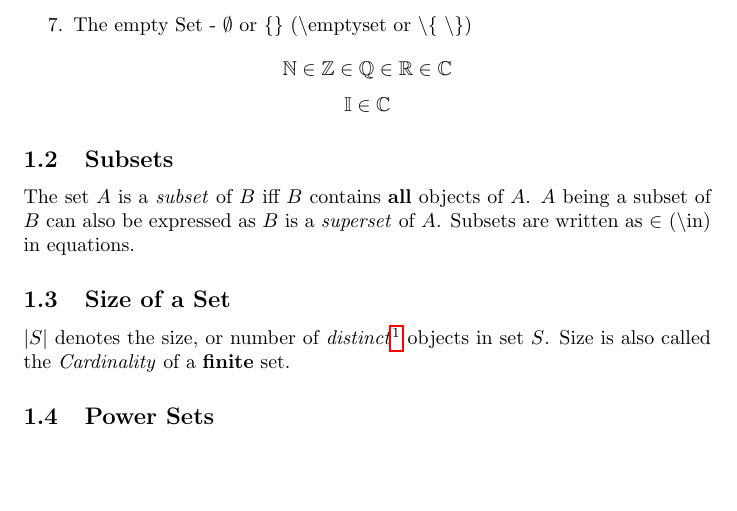
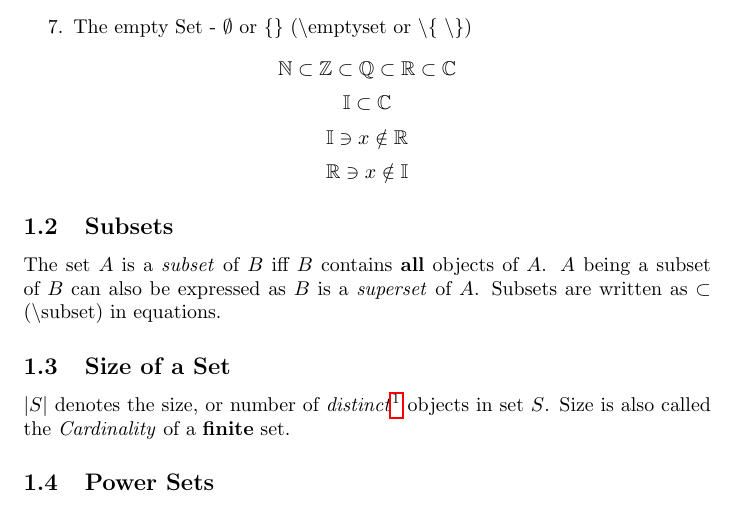
Before and after one commit to eschablowski/Math-10, a LaTeX document (Notes/Chapter 2.tex): part of the page, cut so that both start at the same text, the shorter picture padded with empty space. Compiled offline with pdfLaTeX.

Commit message:
Corrected Subset Symbol

```diff
--- a/Notes/Chapter 2.tex
+++ b/Notes/Chapter 2.tex
@@ -19,12 +19,14 @@
                 \item The set of all Imaginary numbers - $\mathbb{I}$ (\textbackslash mathbb\{I\})
                 \item The empty Set - $\emptyset$ or $\{\}$ (\textbackslash emptyset or \textbackslash \{ \textbackslash \})
             \end{enumerate}
-            $$\mathbb{N} \in \mathbb{Z} \in \mathbb{Q} \in \mathbb{R} \in \mathbb{C}$$
-            $$\mathbb{I} \in \mathbb{C}$$
+            $$\mathbb{N} \subset \mathbb{Z} \subset \mathbb{Q} \subset \mathbb{R} \subset \mathbb{C}$$
+            $$\mathbb{I} \subset \mathbb{C}$$
+            $$\mathbb{I} \ni x \notin \mathbb{R}$$
+            $$\mathbb{R} \ni x \notin \mathbb{I}$$
         \subsection{Subsets}
             The set $A$ is a \textit{subset} of $B$ iff $B$ contains \textbf{all} objects of $A$.
             $A$ being a subset of $B$ can also be expressed as $B$ is a \textit{superset} of $A$.
-            Subsets are written as $\in$ (\textbackslash in) in equations.
+            Subsets are written as $\subset$ (\textbackslash subset) in equations.
         \subsection{Size of a Set}
             $| S |$ denotes the size, or number of \textit{distinct}\footnote{Distinct objects means that equivalent objects are only counted once, e.g. $|{2, 2}| = 1$ as $2$ is only counted once} objects in set $S$.
             Size is also called the \textit{Cardinality} of a \textbf{finite} set.
```
Also changed, not shown: Notes/Chapter 2.pdf.
